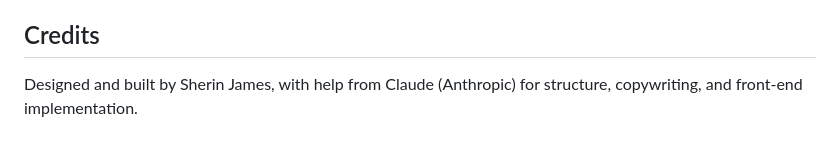
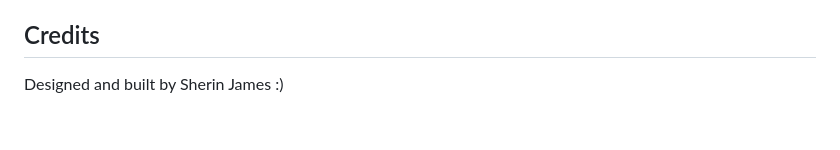
Before and after one commit to sherinjames-sj/sherin-portfolio, a Markdown page: README.md, the part around the change. Rendered like a GitHub page.

Commit message:
Update credits section in README

```diff
--- a/README.md
+++ b/README.md
@@ -76,4 +76,4 @@ Nothing about the site itself needs to change for this: the domain just points a
 
 ## Credits
 
-Designed and built by Sherin James, with help from Claude (Anthropic) for structure, copywriting, and front-end implementation.
+Designed and built by Sherin James :)
```
